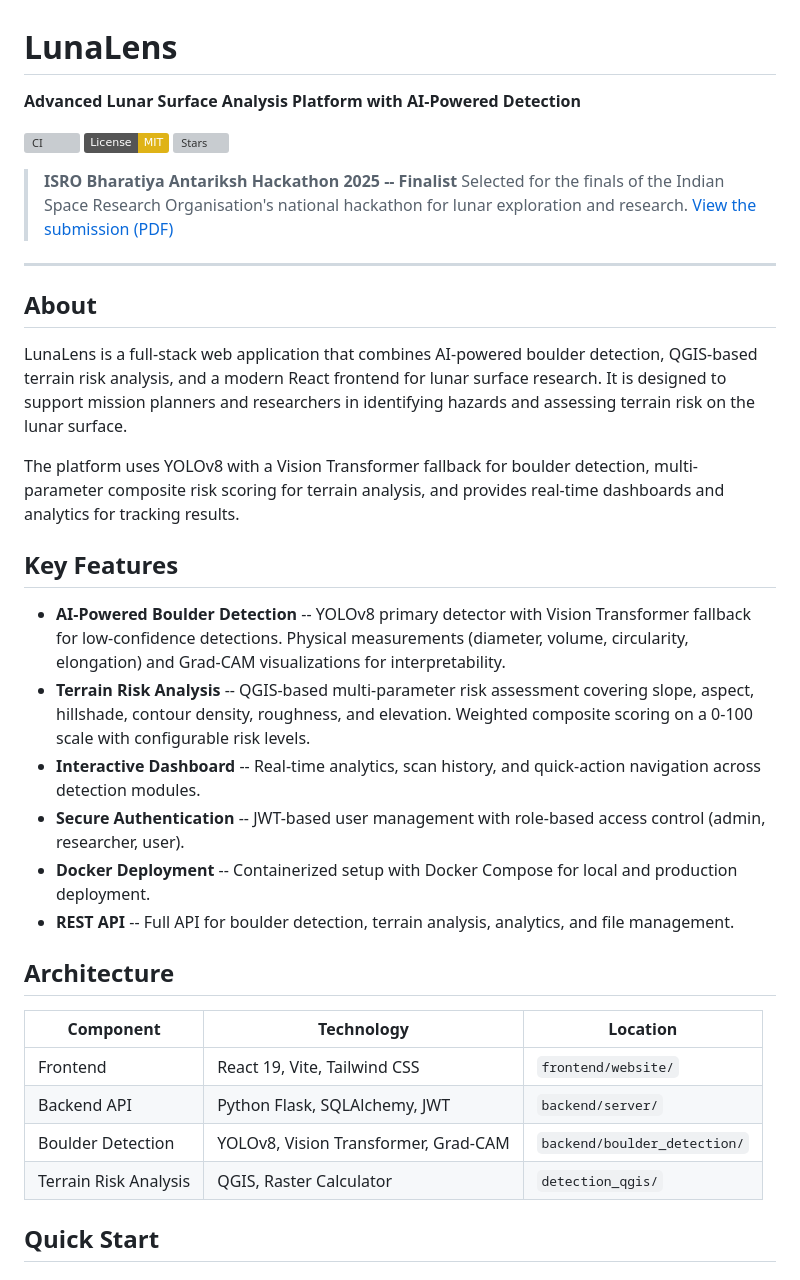
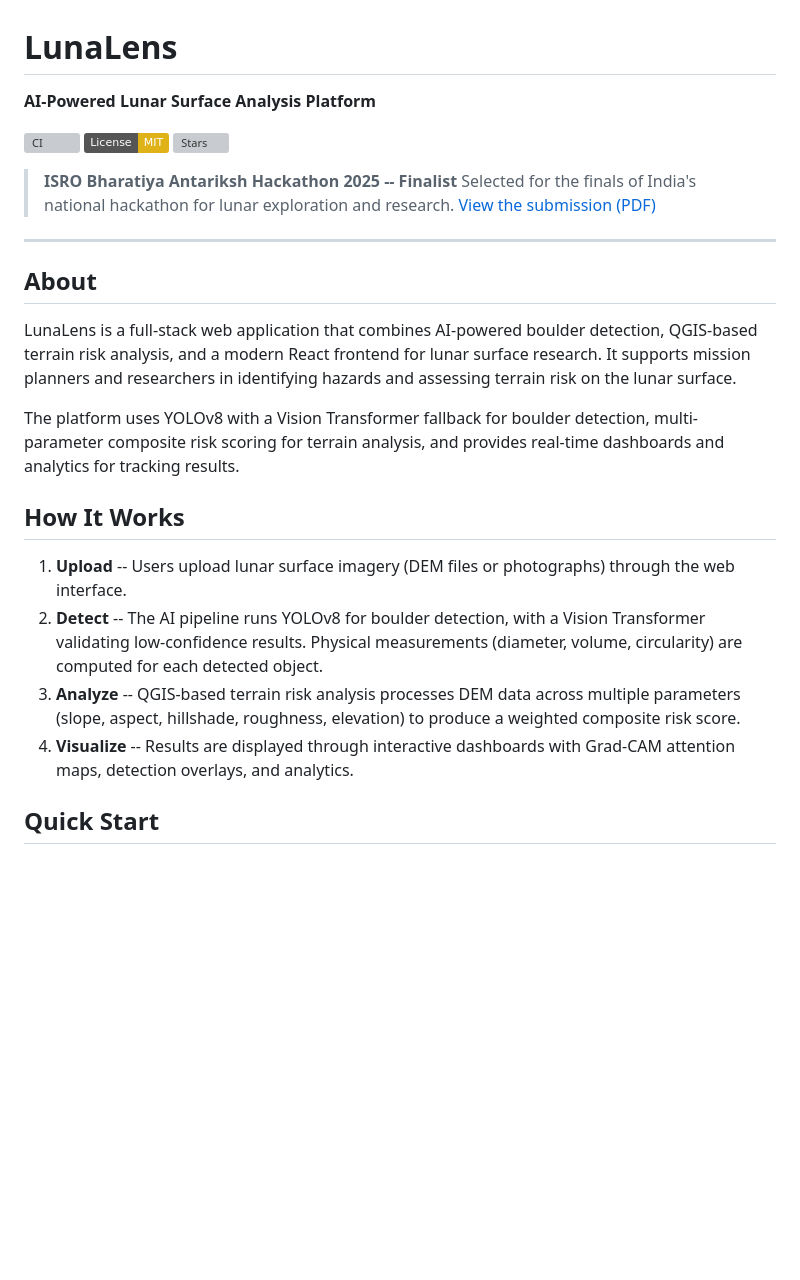
Before and after one commit to bhuwanb23/lunalens, a Markdown page: README.md, the part around one of its changes. Rendered like a GitHub page; badges without logos; blank space fills up the shorter version; grey boxes are pictures that could not be loaded.

```diff
--- a/README.md
+++ b/README.md
@@ -1,40 +1,29 @@
 # LunaLens
 
-**Advanced Lunar Surface Analysis Platform with AI-Powered Detection**
+**AI-Powered Lunar Surface Analysis Platform**
 
 [![CI](https://img.shields.io/github/actions/workflow/status/bhuwanb23/lunalens/ci.yml?label=CI&style=flat)](https://github.com/bhuwanb23/lunalens/actions)
 [![License: MIT](https://img.shields.io/badge/License-MIT-yellow.svg?style=flat)](./LICENSE)
 [![Stars](https://img.shields.io/github/stars/bhuwanb23/lunalens?style=social)](https://github.com/bhuwanb23/lunalens)
 
 > **ISRO Bharatiya Antariksh Hackathon 2025 -- Finalist**
-> Selected for the finals of the Indian Space Research Organisation's national hackathon for lunar exploration and research.
+> Selected for the finals of India's national hackathon for lunar exploration and research.
 > [View the submission (PDF)](./Bharatiya%20Antariksh%20Hackathon%202025%20Idea%20Submission.pdf)
 
 ---
 
 ## About
 
-LunaLens is a full-stack web application that combines AI-powered boulder detection, QGIS-based terrain risk analysis, and a modern React frontend for lunar surface research. It is designed to support mission planners and researchers in identifying hazards and assessing terrain risk on the lunar surface.
+LunaLens is a full-stack web application that combines AI-powered boulder detection, QGIS-based terrain risk analysis, and a modern React frontend for lunar surface research. It supports mission planners and researchers in identifying hazards and assessing terrain risk on the lunar surface.
 
 The platform uses YOLOv8 with a Vision Transformer fallback for boulder detection, multi-parameter composite risk scoring for terrain analysis, and provides real-time dashboards and analytics for tracking results.
 
-## Key Features
+## How It Works
 
-- **AI-Powered Boulder Detection** -- YOLOv8 primary detector with Vision Transformer fallback for low-confidence detections. Physical measurements (diameter, volume, circularity, elongation) and Grad-CAM visualizations for interpretability.
-- **Terrain Risk Analysis** -- QGIS-based multi-parameter risk assessment covering slope, aspect, hillshade, contour density, roughness, and elevation. Weighted composite scoring on a 0-100 scale with configurable risk levels.
-- **Interactive Dashboard** -- Real-time analytics, scan history, and quick-action navigation across detection modules.
-- **Secure Authentication** -- JWT-based user management with role-based access control (admin, researcher, user).
-- **Docker Deployment** -- Containerized setup with Docker Compose for local and production deployment.
-- **REST API** -- Full API for boulder detection, terrain analysis, analytics, and file management.
-
-## Architecture
-
-| Component | Technology | Location |
-|-----------|------------|----------|
-| Frontend | React 19, Vite, Tailwind CSS | `frontend/website/` |
-| Backend API | Python Flask, SQLAlchemy, JWT | `backend/server/` |
-| Boulder Detection | YOLOv8, Vision Transformer, Grad-CAM | `backend/boulder_detection/` |
-| Terrain Risk Analysis | QGIS, Raster Calculator | `detection_qgis/` |
+1. **Upload** -- Users upload lunar surface imagery (DEM files or photographs) through the web interface.
+2. **Detect** -- The AI pipeline runs YOLOv8 for boulder detection, with a Vision Transformer validating low-confidence results. Physical measurements (diameter, volume, circularity) are computed for each detected object.
+3. **Analyze** -- QGIS-based terrain risk analysis processes DEM data across multiple parameters (slope, aspect, hillshade, roughness, elevation) to produce a weighted composite risk score.
+4. **Visualize** -- Results are displayed through interactive dashboards with Grad-CAM attention maps, detection overlays, and analytics.
 
 ## Quick Start
 
```
Also changed, not shown: other parts of README.md (+40 -72 lines), CHANGELOG.md (added, +46 -0 lines).
